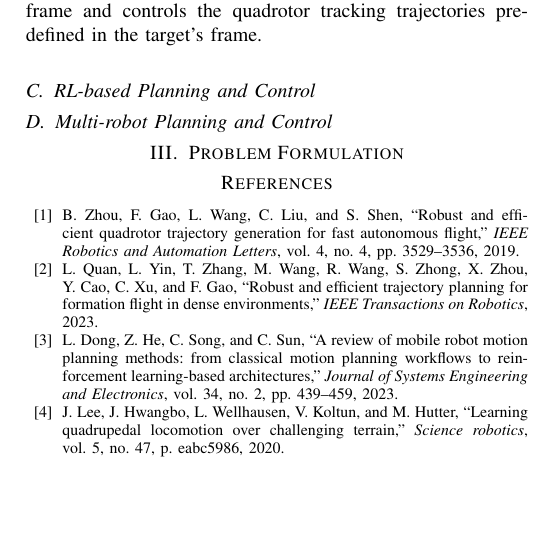
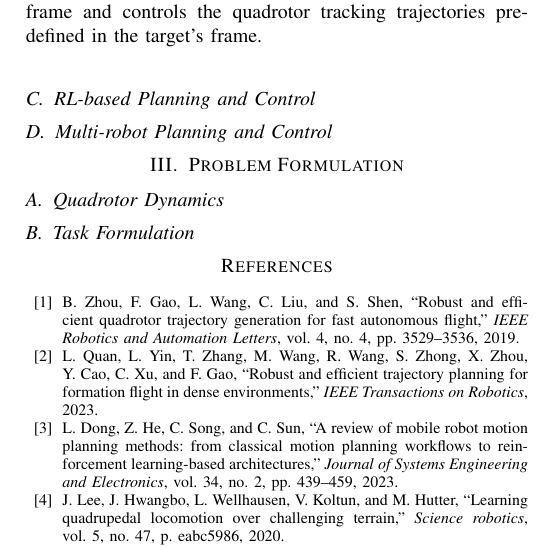
Before and after one commit to zhangbaozhe/ug_capstone, a LaTeX paper (reports/mid/report.tex): part of one column of page 4 of 5, cut so that both start at the same text, the shorter picture padded with empty space. Compiled offline with pdfLaTeX.

Commit message:
added subsections

```diff
--- a/reports/mid/report.tex
+++ b/reports/mid/report.tex
@@ -497,6 +497,10 @@ trajectories pre-defined in the target's frame.
 
 \section{Problem Formulation}
 
+\subsection{Quadrotor Dynamics}
+
+\subsection{Task Formulation}
+
 \bibliographystyle{IEEEtran}
 \bibliography{report}
 
```
